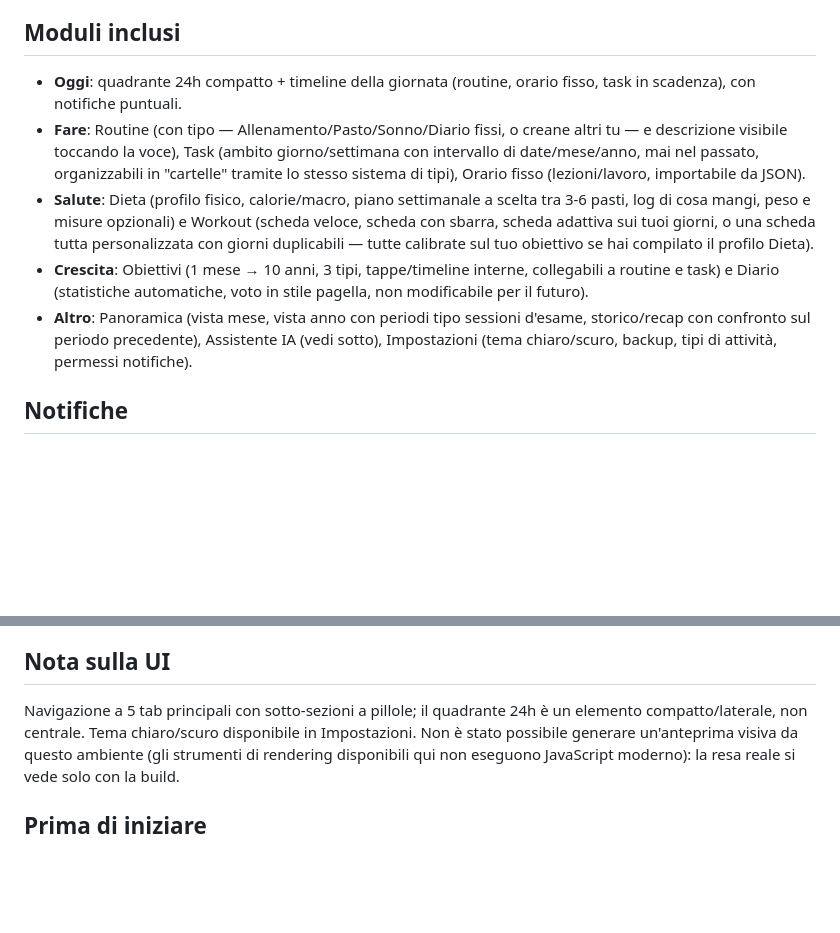
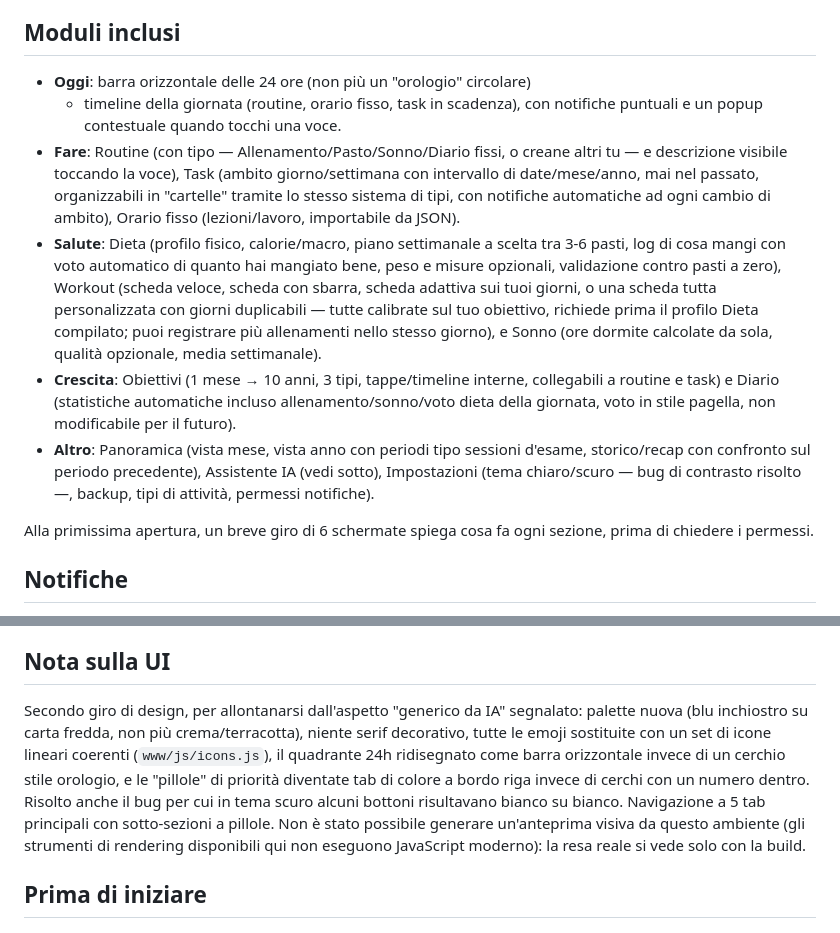
Before and after one commit to CuboEbbasta/Reader, a Markdown page: README.md, 2 parts joined by grey strips. GitHub-like rendering; blank space fills up the shorter version.

Commit message:
README: aggiornato con tutte le novità di questa sessione (sonno, validazioni, gating, onboarding, redesign)

```diff
--- a/README.md
+++ b/README.md
@@ -7,25 +7,34 @@ PC (Electron, finestra vera senza browser), sempre **offline**: nessun dato
 lascia il dispositivo a meno che tu non attivi l'IA.
 
 ## Moduli inclusi
-- **Oggi**: quadrante 24h compatto + timeline della giornata (routine,
-  orario fisso, task in scadenza), con notifiche puntuali.
+- **Oggi**: barra orizzontale delle 24 ore (non più un "orologio" circolare)
+  + timeline della giornata (routine, orario fisso, task in scadenza), con
+  notifiche puntuali e un popup contestuale quando tocchi una voce.
 - **Fare**: Routine (con tipo — Allenamento/Pasto/Sonno/Diario fissi, o
   creane altri tu — e descrizione visibile toccando la voce), Task (ambito
   giorno/settimana con intervallo di date/mese/anno, mai nel passato,
-  organizzabili in "cartelle" tramite lo stesso sistema di tipi), Orario
-  fisso (lezioni/lavoro, importabile da JSON).
+  organizzabili in "cartelle" tramite lo stesso sistema di tipi, con
+  notifiche automatiche ad ogni cambio di ambito), Orario fisso
+  (lezioni/lavoro, importabile da JSON).
 - **Salute**: Dieta (profilo fisico, calorie/macro, piano settimanale a
-  scelta tra 3-6 pasti, log di cosa mangi, peso e misure opzionali) e
-  Workout (scheda veloce, scheda con sbarra, scheda adattiva sui tuoi
+  scelta tra 3-6 pasti, log di cosa mangi con voto automatico di quanto
+  hai mangiato bene, peso e misure opzionali, validazione contro pasti a
+  zero), Workout (scheda veloce, scheda con sbarra, scheda adattiva sui tuoi
   giorni, o una scheda tutta personalizzata con giorni duplicabili — tutte
-  calibrate sul tuo obiettivo se hai compilato il profilo Dieta).
+  calibrate sul tuo obiettivo, richiede prima il profilo Dieta compilato;
+  puoi registrare più allenamenti nello stesso giorno), e Sonno (ore
+  dormite calcolate da sola, qualità opzionale, media settimanale).
 - **Crescita**: Obiettivi (1 mese → 10 anni, 3 tipi, tappe/timeline interne,
-  collegabili a routine e task) e Diario (statistiche automatiche, voto in
-  stile pagella, non modificabile per il futuro).
+  collegabili a routine e task) e Diario (statistiche automatiche incluso
+  allenamento/sonno/voto dieta della giornata, voto in stile pagella, non
+  modificabile per il futuro).
 - **Altro**: Panoramica (vista mese, vista anno con periodi tipo sessioni
   d'esame, storico/recap con confronto sul periodo precedente), Assistente
-  IA (vedi sotto), Impostazioni (tema chiaro/scuro, backup, tipi di
-  attività, permessi notifiche).
+  IA (vedi sotto), Impostazioni (tema chiaro/scuro — bug di contrasto
+  risolto —, backup, tipi di attività, permessi notifiche).
+
+Alla primissima apertura, un breve giro di 6 schermate spiega cosa fa ogni
+sezione, prima di chiedere i permessi.
 
 ## Notifiche
 Ogni voce della giornata (routine, orario fisso) ha la sua notifica, con
@@ -75,9 +84,15 @@ installare tu Termux + Ollama con un modello minuscolo e puntare l'app a
 meccanismo, ma è una configurazione manuale che esula dall'app.
 
 ## Nota sulla UI
-Navigazione a 5 tab principali con sotto-sezioni a pillole; il quadrante
-24h è un elemento compatto/laterale, non centrale. Tema chiaro/scuro
-disponibile in Impostazioni. Non è stato possibile generare un'anteprima
+Secondo giro di design, per allontanarsi dall'aspetto "generico da IA"
+segnalato: palette nuova (blu inchiostro su carta fredda, non più
+crema/terracotta), niente serif decorativo, tutte le emoji sostituite con
+un set di icone lineari coerenti (`www/js/icons.js`), il quadrante 24h
+ridisegnato come barra orizzontale invece di un cerchio stile orologio, e
+le "pillole" di priorità diventate tab di colore a bordo riga invece di
+cerchi con un numero dentro. Risolto anche il bug per cui in tema scuro
+alcuni bottoni risultavano bianco su bianco. Navigazione a 5 tab principali
+con sotto-sezioni a pillole. Non è stato possibile generare un'anteprima
 visiva da questo ambiente (gli strumenti di rendering disponibili qui non
 eseguono JavaScript moderno): la resa reale si vede solo con la build.
 
```
